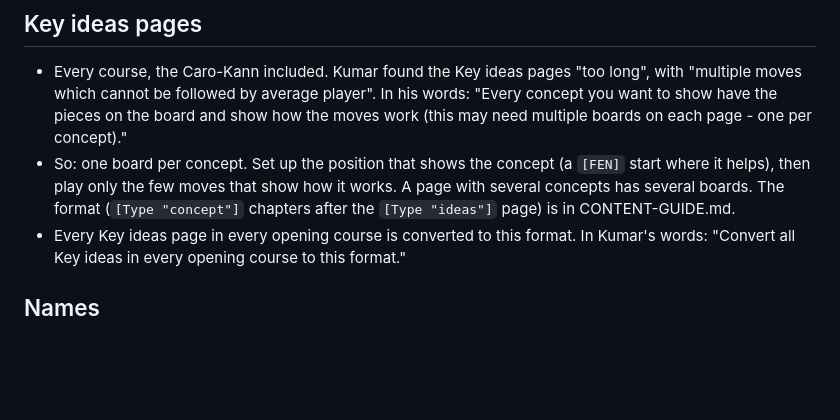
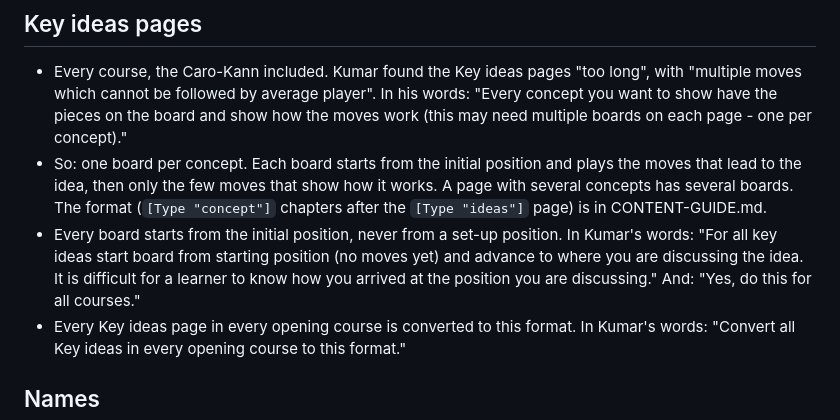
Before and after one commit to ksandras1963/chess-academy, a Markdown page: CLAUDE.md, the part around the change. Drawn GitHub-style; blank space fills up the shorter version.

Commit message:
Rule for every course: Key ideas boards start from the initial position
Kumar's words: "For all key ideas start board from starting position
(no moves yet) and advance to where you are discussing the idea" and
"Yes, do this for all courses." CONTENT-GUIDE.md describes the format;
content/french.pgn has 21 examples.

Co-Authored-By: Claude Opus 5.5 <noreply@anthropic.com>
Claude-Session: https://claude.ai/code/session_01KZ52vBg3pETvXfKzVHds7c

```diff
--- a/CLAUDE.md
+++ b/CLAUDE.md
@@ -46,7 +46,8 @@ When Kumar gives a rule for every course, in any session, add it to this file in
 ## Key ideas pages
 
 - Every course, the Caro-Kann included. Kumar found the Key ideas pages "too long", with "multiple moves which cannot be followed by average player". In his words: "Every concept you want to show have the pieces on the board and show how the moves work (this may need multiple boards on each page - one per concept)."
-- So: one board per concept. Set up the position that shows the concept (a `[FEN]` start where it helps), then play only the few moves that show how it works. A page with several concepts has several boards. The format (`[Type "concept"]` chapters after the `[Type "ideas"]` page) is in CONTENT-GUIDE.md.
+- So: one board per concept. Each board starts from the initial position and plays the moves that lead to the idea, then only the few moves that show how it works. A page with several concepts has several boards. The format (`[Type "concept"]` chapters after the `[Type "ideas"]` page) is in CONTENT-GUIDE.md.
+- Every board starts from the initial position, never from a set-up position. In Kumar's words: "For all key ideas start board from starting position (no moves yet) and advance to where you are discussing the idea. It is difficult for a learner to know how you arrived at the position you are discussing." And: "Yes, do this for all courses."
 - Every Key ideas page in every opening course is converted to this format. In Kumar's words: "Convert all Key ideas in every opening course to this format."
 
 ## Names
```
Also changed, not shown: CONTENT-GUIDE.md (+1 -1 lines).
